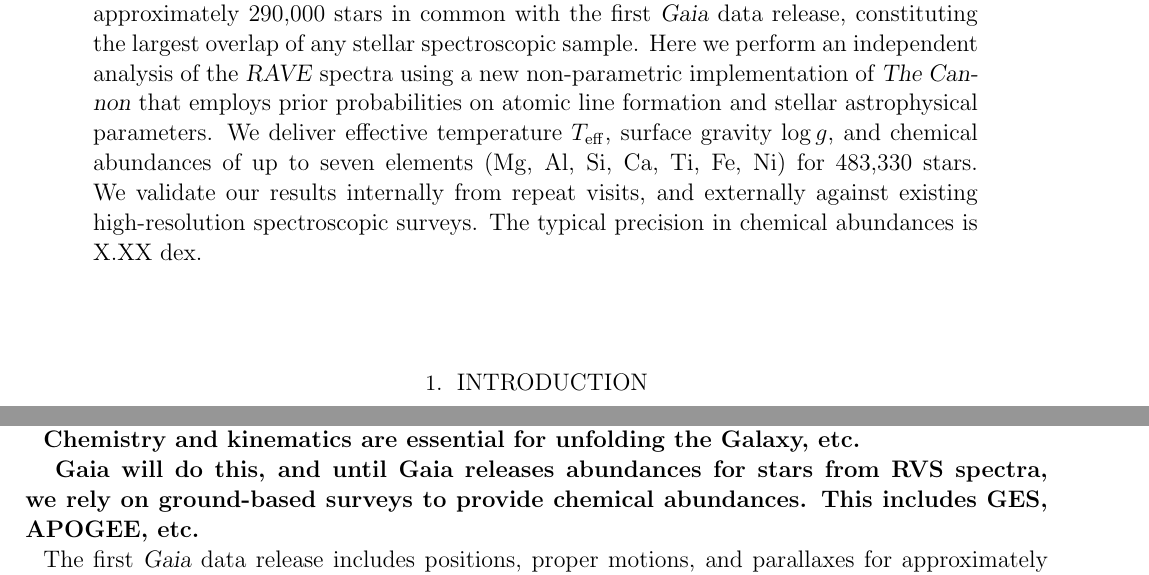
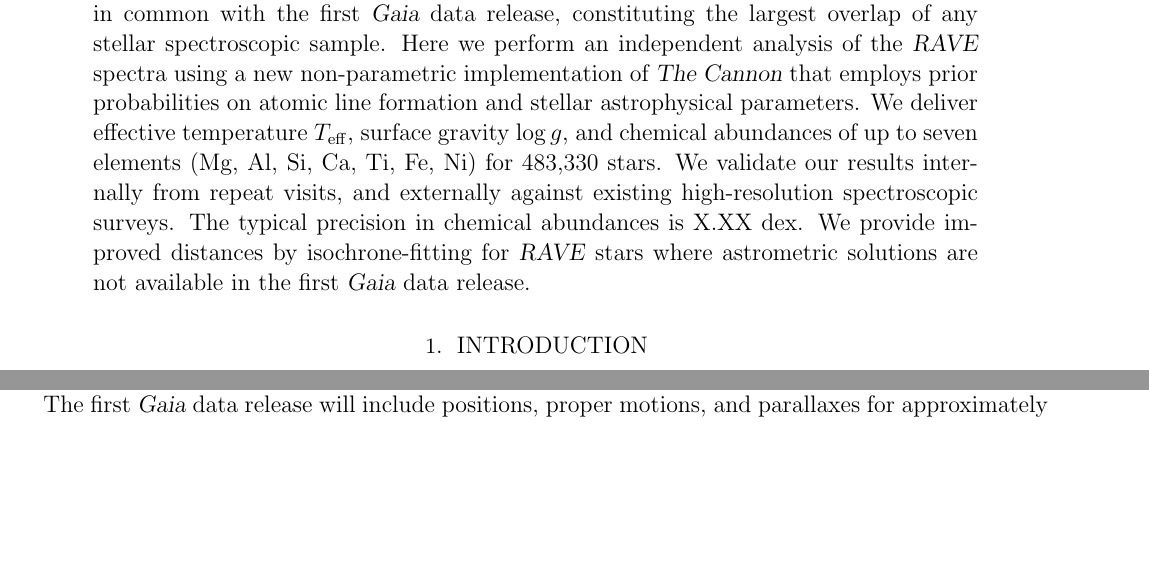
Before and after one commit to AnnieJumpCannon/RAVE, a LaTeX paper (article/unrave.tex): two parts of page 1 of 3, joined at a grey line, cut so that both start at the same text, the shorter picture padded with empty space. Compiled offline with pdfLaTeX; an older LaTeX class or package is replaced by its successor.

Commit message:
Minor edits

```diff
--- a/article/unrave.tex
+++ b/article/unrave.tex
@@ -61,7 +61,7 @@
 motions, and parallaxes for about two million stars.  Most studies intending to
 make use of those data would benefit enormously by coupling that astrometry with
 stellar chemical abundances.  The RAdial Velocity Experiment (\project{RAVE})
-survey has acquired spectra for approximately 290,000 stars in common with the
+survey has acquired spectra for 292,036 stars in common with the
 first \project{Gaia} data release, constituting the largest overlap of any
 stellar spectroscopic sample.  Here we perform an independent analysis of the
 \project{RAVE} spectra using a new non-parametric implementation of \thecannon\
@@ -71,7 +71,9 @@
 Ca, Ti, Fe, Ni) for \Nstars\ stars.  We validate our results internally from
 repeat visits, and externally against existing high-resolution spectroscopic
 surveys.  The typical precision in chemical abundances is X.XX~dex.
-% For stars not in TGAS, we calculate distances
+We provide improved distances by isochrone-fitting for \project{RAVE} stars
+where astrometric solutions are not available in the first \project{Gaia}
+data release.
 \end{abstract}
 
 \keywords{}
@@ -91,23 +94,6 @@
 
 
 
-% Gaia will produce a very clear snapshot, producing astrometry space motions
-
-% but if we want to infer the past then we need additional information about how the galaxy has been enriched. so we need chemical abundances.
-% the number of stars that overlap with Gaia DR1 between stellar surveys is very different, due to targeting, etc
-% and those stars are not on the same metallicity scale
-% therefore a large-scale catalog of homogenous abundances that overlap with Gaia DR1 is currently lacking
-
-
-
-\stub{Chemistry and kinematics are essential for unfolding the Galaxy, etc.}
-
-\stub{
-Gaia will do this, and until Gaia releases abundances for stars from RVS
-spectra, we rely on ground-based surveys to provide chemical abundances.
-This includes GES, APOGEE, etc.
-}
-
-The first \project{Gaia} data release includes positions, proper motions, and
-parallaxes for approximately two million stars in the Tycho-2 catalog \citep{Hog_2000}.
+The first \project{Gaia} data release will include positions, proper motions, and
+parallaxes for approximately two million stars in the Tycho-2 \citep{Hog_2000} catalog \citep{Michalik_2015a,Michalik_2015b}.
 After cross-matching all major stellar spectroscopic surveys\footnote{Specifically
```
Also changed, not shown: article/unrave.tex (11 more changed lines).
